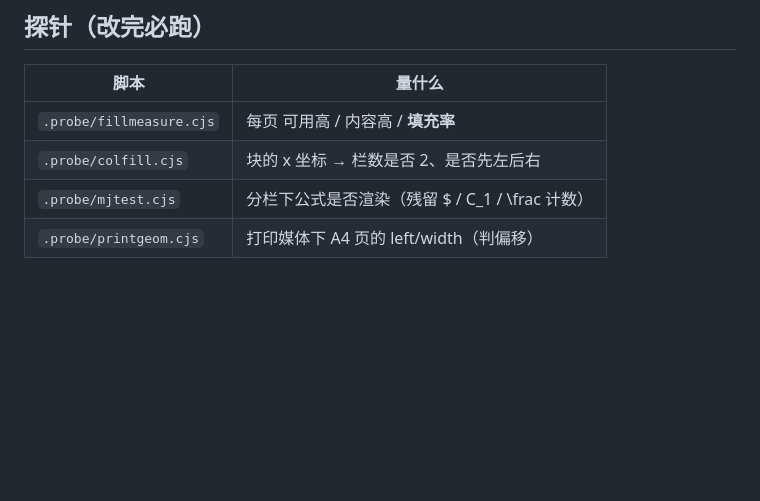
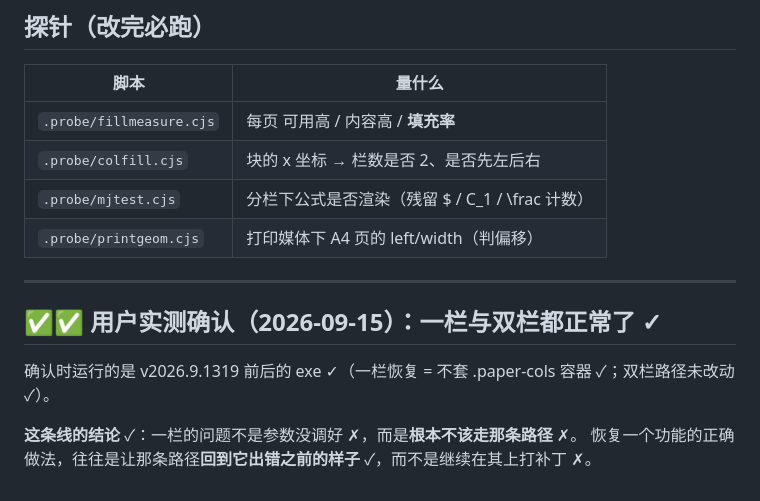
Before and after one commit to laoji2046/lj-mathppt, a Markdown page: docs/分栏配置-基准.md, the part around the change. Drawn GitHub-style; blank space fills up the shorter version.

Commit message:
docs: 记录用户实测确认——一栏与双栏都正常(v2026.9.1319)

```diff
--- a/docs/分栏配置-基准.md
+++ b/docs/分栏配置-基准.md
@@ -73,3 +73,12 @@ html, body { height:auto; overflow:visible; }
 | `.probe/colfill.cjs` | 块的 x 坐标 → 栏数是否 2、是否先左后右 |
 | `.probe/mjtest.cjs` | 分栏下公式是否渲染（残留 $ / C_1 / \frac 计数）|
 | `.probe/printgeom.cjs` | 打印媒体下 A4 页的 left/width（判偏移）|
+
+---
+
+## ✅✅ 用户实测确认（2026-09-15）：**一栏与双栏都正常了** ✓
+
+确认时运行的是 v2026.9.1319 前后的 exe ✓（一栏恢复 = 不套 .paper-cols 容器 ✓；双栏路径未改动 ✓）。
+
+**这条线的结论** ✓：一栏的问题不是参数没调好 ✗，而是**根本不该走那条路径** ✗。
+恢复一个功能的正确做法，往往是让那条路径**回到它出错之前的样子** ✓，而不是继续在其上打补丁 ✗。
```
